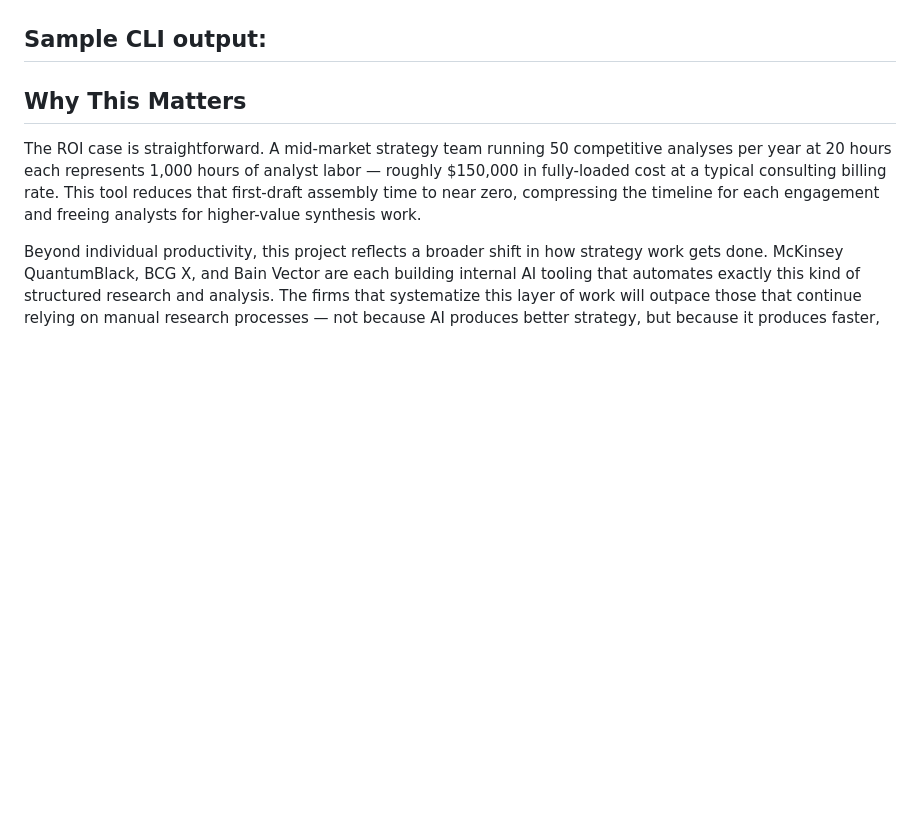
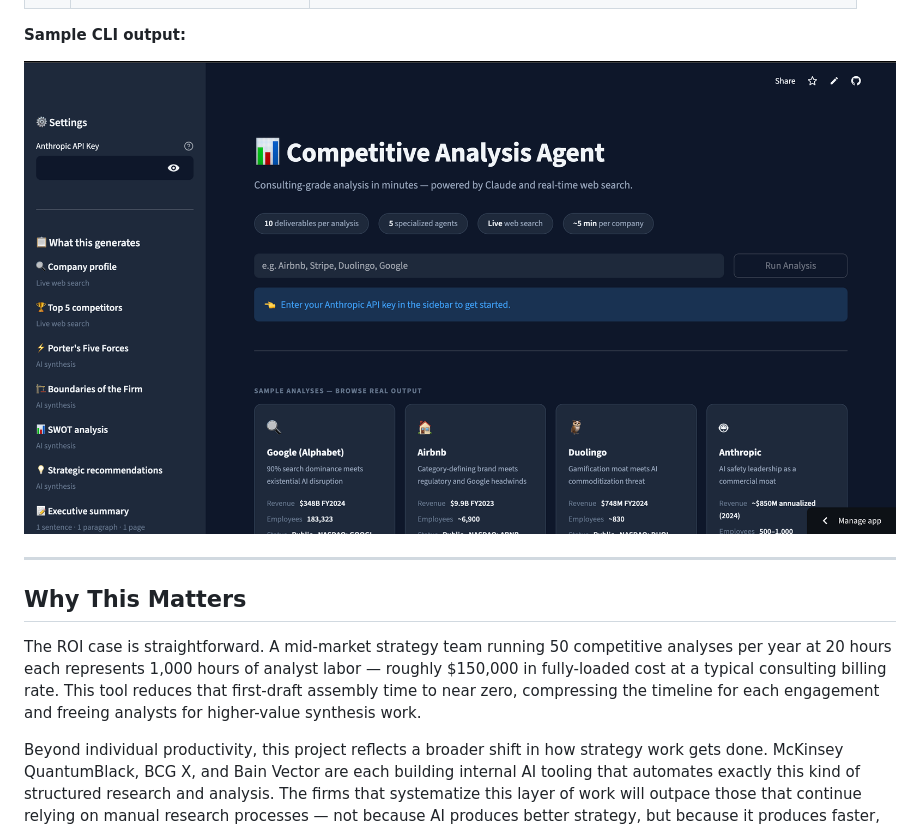
Before and after one commit to KingFaustus/competitive-analysis-engine, a Markdown page: README.md, the part around the change. GitHub-like rendering; pictures changed too: assets/app_screenshot.png (added); blank space fills up the shorter version.

Commit message:
Add app screenshot to README
Co-Authored-By: Claude Sonnet 4.6 <noreply@anthropic.com>

```diff
--- a/README.md
+++ b/README.md
@@ -45,6 +45,9 @@ Given a company name, the pipeline runs five specialized agents in sequence and
 | 10 | Executive Summary | Three variants: one sentence, one paragraph, one page |
 
 **Sample CLI output:**
+
+![Competitive Analysis Agent UI](assets/app_screenshot.png)
+
 ---
 
 ## Why This Matters
```
